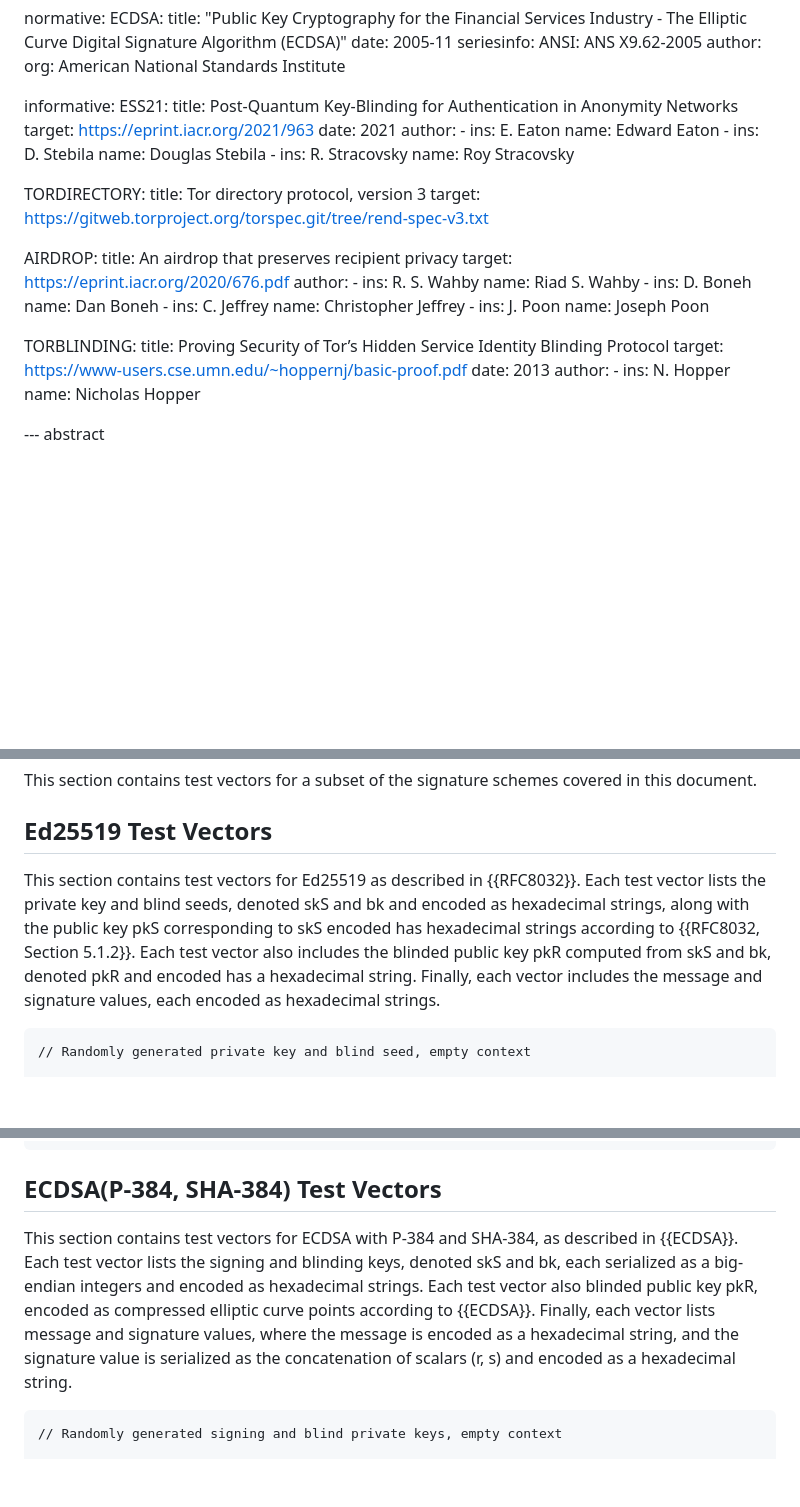
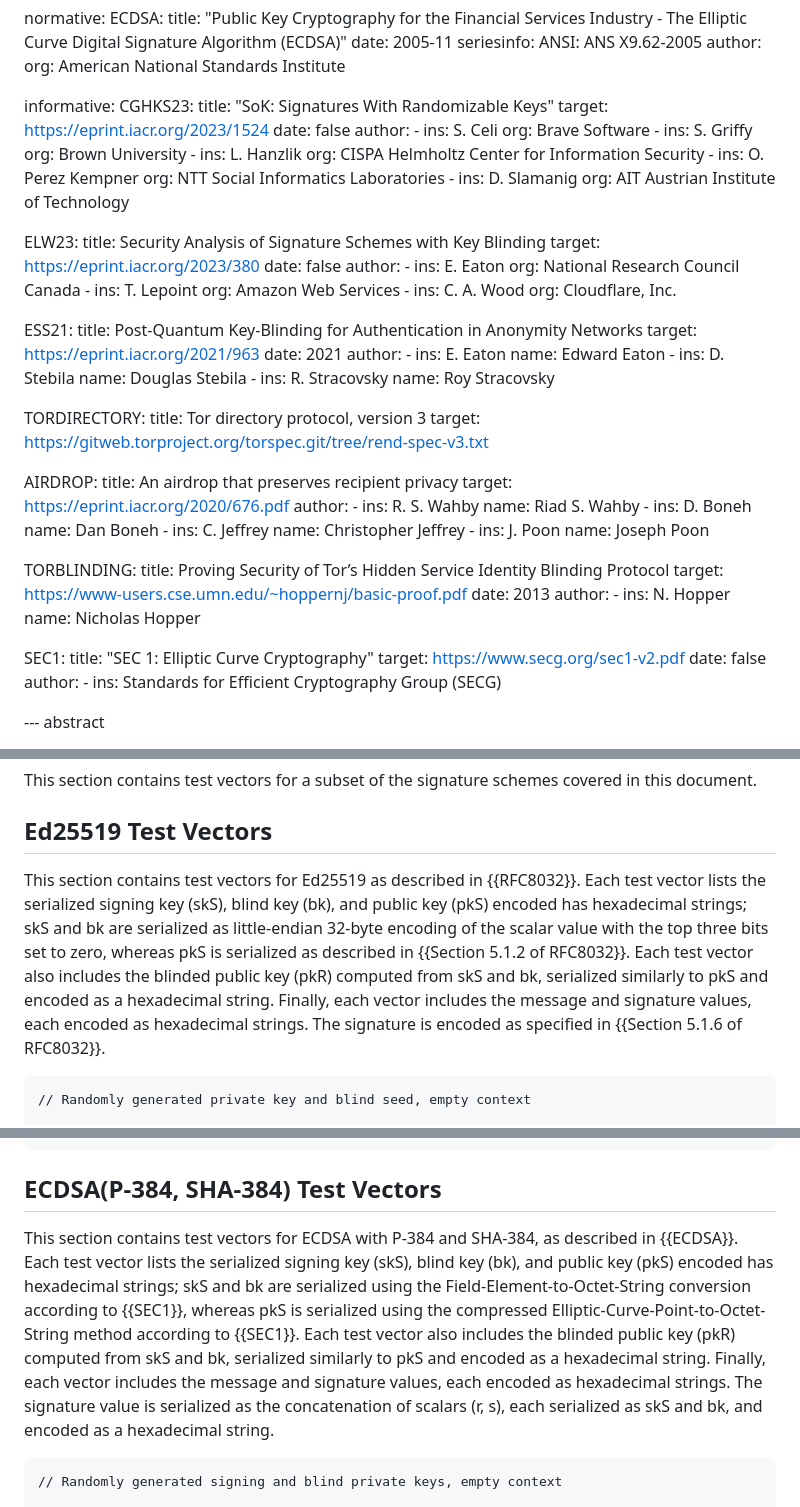
Before and after one commit to cfrg/draft-irtf-cfrg-signature-key-blinding, a Markdown page: draft-irtf-cfrg-signature-key-blinding.md, 3 parts joined by grey strips. GitHub-like rendering; blank space fills up the shorter version.

Commit message:
Add serialization details and update some references

```diff
--- a/draft-irtf-cfrg-signature-key-blinding.md
+++ b/draft-irtf-cfrg-signature-key-blinding.md
@@ -60,6 +60,42 @@ normative:
       org: American National Standards Institute
 
 informative:
+  CGHKS23:
+    title: "SoK: Signatures With Randomizable Keys"
+    target: https://eprint.iacr.org/2023/1524
+    date: false
+    author:
+      -
+        ins: S. Celi
+        org: Brave Software
+      -
+        ins: S. Griffy
+        org: Brown University
+      -
+        ins: L. Hanzlik
+        org: CISPA Helmholtz Center for Information Security
+      -
+        ins: O. Perez Kempner
+        org: NTT Social Informatics Laboratories
+      -
+        ins: D. Slamanig
+        org: AIT Austrian Institute of Technology
+
+  ELW23:
+    title: Security Analysis of Signature Schemes with Key Blinding
+    target: https://eprint.iacr.org/2023/380
+    date: false
+    author:
+      -
+        ins: E. Eaton
+        org: National Research Council Canada
+      -
+        ins: T. Lepoint
+        org: Amazon Web Services
+      -
+        ins: C. A. Wood
+        org: Cloudflare, Inc.
+
   ESS21:
     title: Post-Quantum Key-Blinding for Authentication in Anonymity Networks
     target: https://eprint.iacr.org/2021/963
@@ -104,6 +140,14 @@ informative:
       -
         ins: N. Hopper
         name: Nicholas Hopper
+
+  SEC1:
+    title: "SEC 1: Elliptic Curve Cryptography"
+    target: https://www.secg.org/sec1-v2.pdf
+    date: false
+    author:
+      -
+        ins: Standards for Efficient Cryptography Group (SECG)
 
 
 --- abstract
@@ -432,12 +477,14 @@ covered in this document.
 ## Ed25519 Test Vectors
 
 This section contains test vectors for Ed25519 as described in {{RFC8032}}.
-Each test vector lists the private key and blind seeds, denoted skS and bk
-and encoded as hexadecimal strings, along with the public key pkS corresponding
-to skS encoded has hexadecimal strings according to {{RFC8032, Section 5.1.2}}.
-Each test vector also includes the blinded public key pkR computed from skS and bk,
-denoted pkR and encoded has a hexadecimal string. Finally, each vector includes
-the message and signature values, each encoded as hexadecimal strings.
+Each test vector lists the serialized signing key (skS), blind key (bk), and
+public key (pkS) encoded has hexadecimal strings; skS and bk are serialized
+as little-endian 32-byte encoding of the scalar value with the top three bits
+set to zero, whereas pkS is serialized as described in {{Section 5.1.2 of RFC8032}}.
+Each test vector also includes the blinded public key (pkR) computed from skS and
+bk, serialized similarly to pkS and encoded as a hexadecimal string. Finally, each vector
+includes the message and signature values, each encoded as hexadecimal strings.
+The signature is encoded as specified in {{Section 5.1.6 of RFC8032}}.
 
 ~~~
 // Randomly generated private key and blind seed, empty context
@@ -495,14 +542,16 @@ signature: ce305a0f40a3270a84d2d9403617cdb89b7b4edf779b4de27f9acaadf1716
 
 ## ECDSA(P-384, SHA-384) Test Vectors
 
-This section contains test vectors for ECDSA with P-384 and SHA-384, as
-described in {{ECDSA}}. Each test vector lists the signing and blinding keys,
-denoted skS and bk, each serialized as a big-endian integers and encoded
-as hexadecimal strings. Each test vector also blinded public key pkR,
-encoded as compressed elliptic curve points according to {{ECDSA}}. Finally,
-each vector lists message and signature values, where the message is encoded
-as a hexadecimal string, and the signature value is serialized as the
-concatenation of scalars (r, s) and encoded as a hexadecimal string.
+This section contains test vectors for ECDSA with P-384 and SHA-384, as described in {{ECDSA}}.
+Each test vector lists the serialized signing key (skS), blind key (bk), and
+public key (pkS) encoded has hexadecimal strings; skS and bk are serialized
+using the Field-Element-to-Octet-String conversion according to {{SEC1}}, whereas
+pkS is serialized using the compressed Elliptic-Curve-Point-to-Octet-String
+method according to {{SEC1}}. Each test vector also includes the blinded public key
+(pkR) computed from skS and bk, serialized similarly to pkS and encoded as a hexadecimal
+string. Finally, each vector includes the message and signature values, each encoded
+as hexadecimal strings. The signature value is serialized as the concatenation of
+scalars (r, s), each serialized as skS and bk, and encoded as a hexadecimal string.
 
 ~~~
 // Randomly generated signing and blind private keys, empty context
```
Also changed, not shown: other parts of draft-irtf-cfrg-signature-key-blinding.md (+8 -7 lines).
